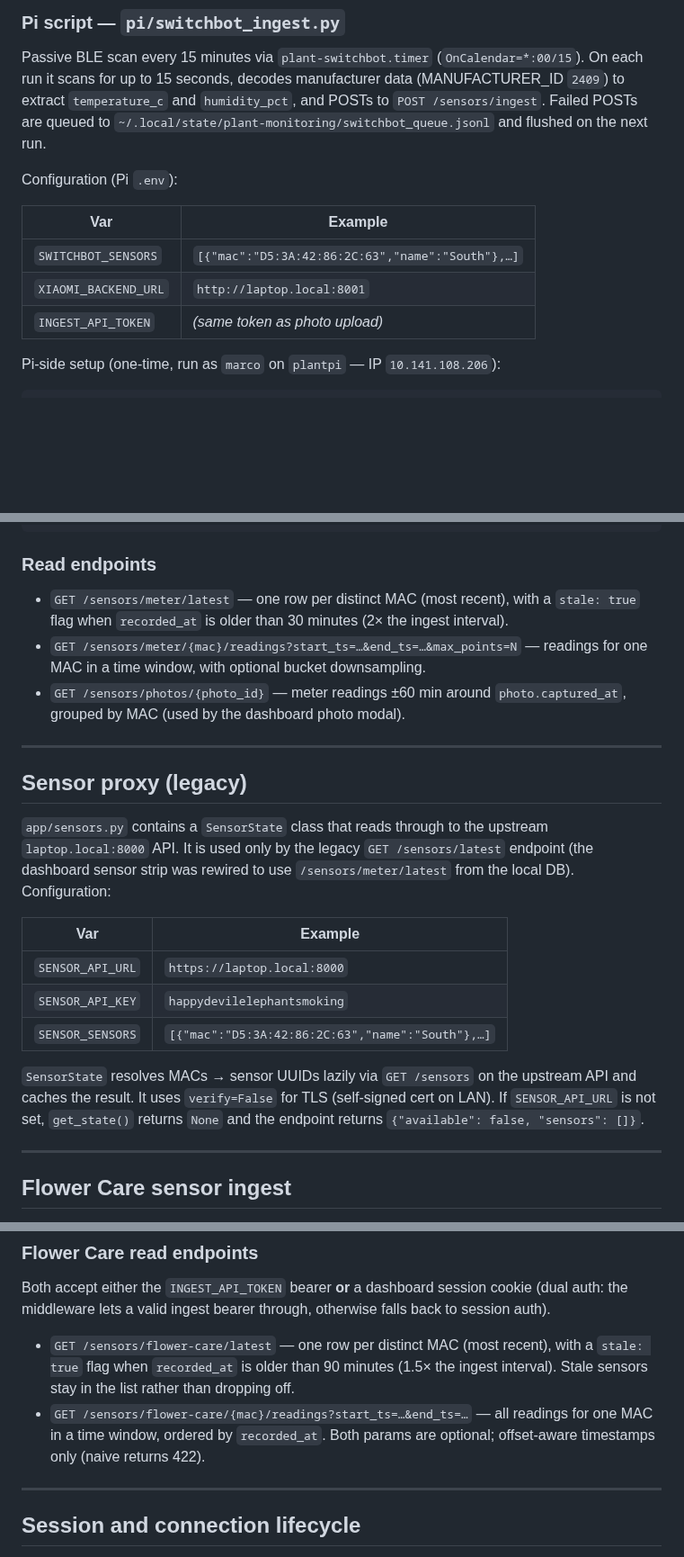
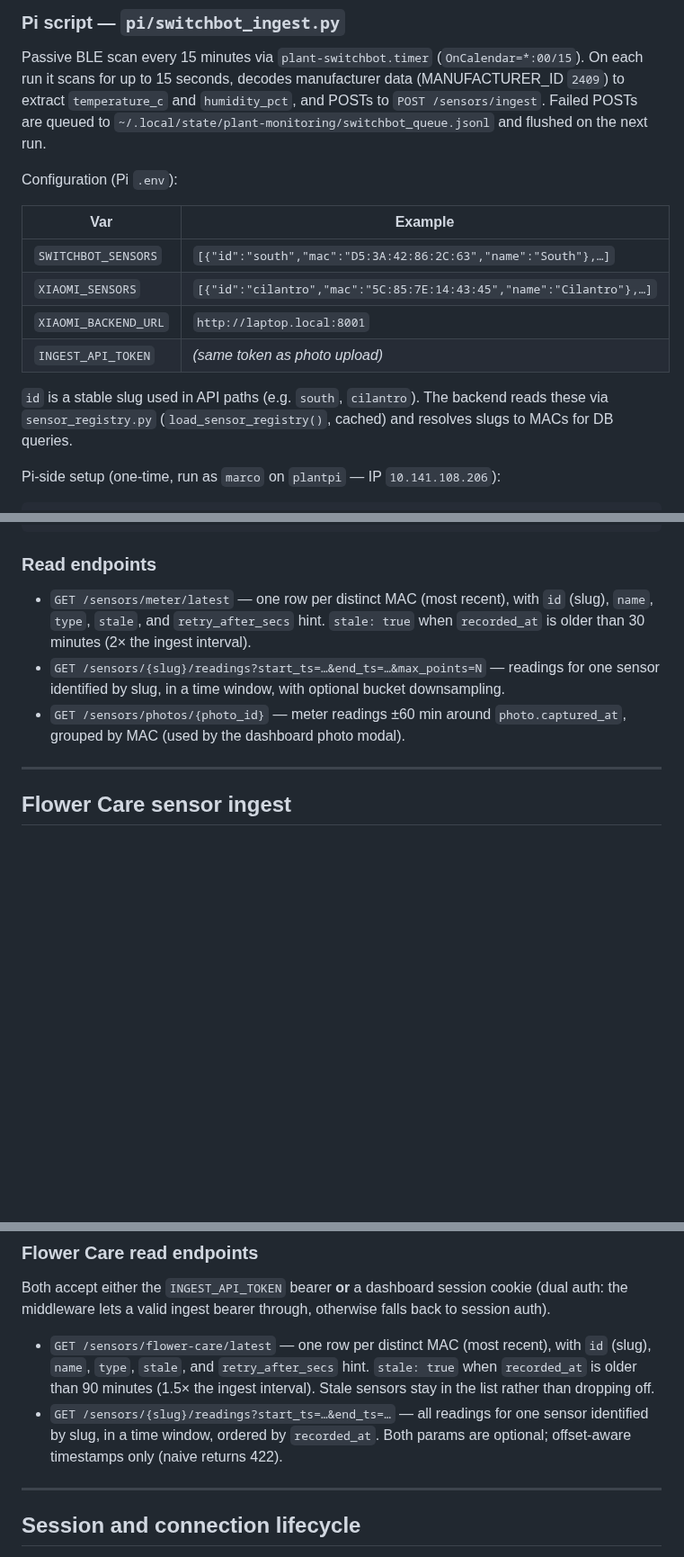
Before and after one commit to marcogallotta/plant-monitor, a Markdown page: docs/internals.md, 3 parts joined by grey strips. Shown at 90% size. GitHub-like rendering; blank space fills up the shorter version.

Commit message:
docs: update internals for slug-based sensor API and merged router

```diff
--- a/docs/internals.md
+++ b/docs/internals.md
@@ -393,11 +393,15 @@ to `~/.local/state/plant-monitoring/switchbot_queue.jsonl` and flushed on the ne
 
 Configuration (Pi `.env`):
 
-| Var                  | Example                                                    |
-| -------------------- | ---------------------------------------------------------- |
-| `SWITCHBOT_SENSORS`  | `[{"mac":"D5:3A:42:86:2C:63","name":"South"},…]`           |
-| `XIAOMI_BACKEND_URL` | `http://laptop.local:8001`                                 |
-| `INGEST_API_TOKEN`   | _(same token as photo upload)_                             |
+| Var                  | Example                                                                        |
+| -------------------- | ------------------------------------------------------------------------------ |
+| `SWITCHBOT_SENSORS`  | `[{"id":"south","mac":"D5:3A:42:86:2C:63","name":"South"},…]`                  |
+| `XIAOMI_SENSORS`     | `[{"id":"cilantro","mac":"5C:85:7E:14:43:45","name":"Cilantro"},…]`            |
+| `XIAOMI_BACKEND_URL` | `http://laptop.local:8001`                                                     |
+| `INGEST_API_TOKEN`   | _(same token as photo upload)_                                                 |
+
+`id` is a stable slug used in API paths (e.g. `south`, `cilantro`). The backend reads these via
+`sensor_registry.py` (`load_sensor_registry()`, cached) and resolves slugs to MACs for DB queries.
 
 Pi-side setup (one-time, run as `marco` on `plantpi` — IP `10.141.108.206`):
 
@@ -422,30 +426,13 @@ python scripts/backfill_switchbot.py             # ingest for real
 
 ### Read endpoints
 
-- `GET /sensors/meter/latest` — one row per distinct MAC (most recent), with a `stale: true` flag
-  when `recorded_at` is older than 30 minutes (2× the ingest interval).
-- `GET /sensors/meter/{mac}/readings?start_ts=…&end_ts=…&max_points=N` — readings for one MAC in a
-  time window, with optional bucket downsampling.
+- `GET /sensors/meter/latest` — one row per distinct MAC (most recent), with `id` (slug), `name`,
+  `type`, `stale`, and `retry_after_secs` hint. `stale: true` when `recorded_at` is older than
+  30 minutes (2× the ingest interval).
+- `GET /sensors/{slug}/readings?start_ts=…&end_ts=…&max_points=N` — readings for one sensor
+  identified by slug, in a time window, with optional bucket downsampling.
 - `GET /sensors/photos/{photo_id}` — meter readings ±60 min around `photo.captured_at`, grouped by
   MAC (used by the dashboard photo modal).
-
----
-
-## Sensor proxy (legacy)
-
-`app/sensors.py` contains a `SensorState` class that reads through to the upstream
-`laptop.local:8000` API. It is used only by the legacy `GET /sensors/latest` endpoint (the
-dashboard sensor strip was rewired to use `/sensors/meter/latest` from the local DB). Configuration:
-
-| Var              | Example                                          |
-| ---------------- | ------------------------------------------------ |
-| `SENSOR_API_URL` | `https://laptop.local:8000`                      |
-| `SENSOR_API_KEY` | `happydevilelephantsmoking`                      |
-| `SENSOR_SENSORS` | `[{"mac":"D5:3A:42:86:2C:63","name":"South"},…]` |
-
-`SensorState` resolves MACs → sensor UUIDs lazily via `GET /sensors` on the upstream API and caches
-the result. It uses `verify=False` for TLS (self-signed cert on LAN). If `SENSOR_API_URL` is not
-set, `get_state()` returns `None` and the endpoint returns `{"available": false, "sensors": []}`.
 
 ---
 
@@ -513,12 +500,12 @@ Upsert: `INSERT … ON CONFLICT (mac, recorded_at) DO NOTHING`. Returns `{"inser
 Both accept either the `INGEST_API_TOKEN` bearer **or** a dashboard session cookie (dual auth: the
 middleware lets a valid ingest bearer through, otherwise falls back to session auth).
 
-- `GET /sensors/flower-care/latest` — one row per distinct MAC (most recent), with a `stale: true`
-  flag when `recorded_at` is older than 90 minutes (1.5× the ingest interval). Stale sensors stay
-  in the list rather than dropping off.
-- `GET /sensors/flower-care/{mac}/readings?start_ts=…&end_ts=…` — all readings for one MAC in a
-  time window, ordered by `recorded_at`. Both params are optional; offset-aware timestamps only
-  (naive returns 422).
+- `GET /sensors/flower-care/latest` — one row per distinct MAC (most recent), with `id` (slug),
+  `name`, `type`, `stale`, and `retry_after_secs` hint. `stale: true` when `recorded_at` is older
+  than 90 minutes (1.5× the ingest interval). Stale sensors stay in the list rather than dropping off.
+- `GET /sensors/{slug}/readings?start_ts=…&end_ts=…` — all readings for one sensor identified by
+  slug, in a time window, ordered by `recorded_at`. Both params are optional; offset-aware timestamps
+  only (naive returns 422).
 
 ---
 
```
Also changed, not shown: other parts of docs/internals.md (+6 -6 lines).
